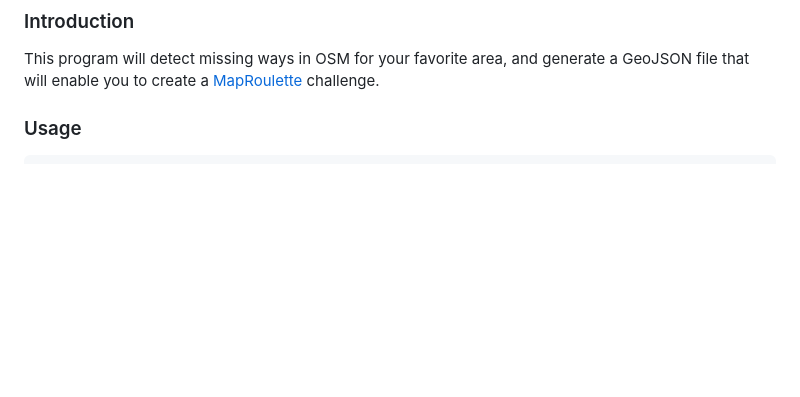
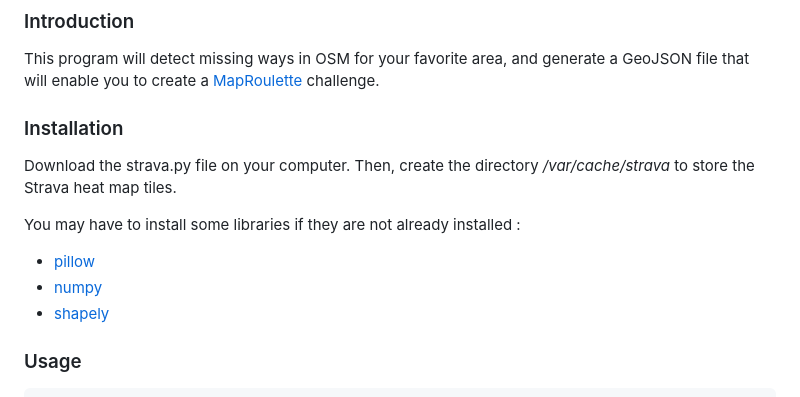
Before and after one commit to archie83/osm-strava, a Markdown page: README.md, the part around the change. GitHub-like rendering; blank space fills up the shorter version.

Commit message:
Update README.md (installation procedure)

```diff
--- a/README.md
+++ b/README.md
@@ -5,6 +5,16 @@
 ### Introduction
 
 This program will detect missing ways in OSM for your favorite area, and generate a GeoJSON file that will enable you to create a [MapRoulette](https://maproulette.org/) challenge.
+
+### Installation
+
+Download the strava.py file on your computer. Then, create the directory */var/cache/strava* to store the Strava heat map tiles.
+
+You may have to install some libraries if they are not already installed :
+
+- [pillow](https://pypi.org/project/Pillow/)
+- [numpy](https://numpy.org/)
+- [shapely](https://pypi.org/project/shapely/)
 
 ### Usage
 
```
